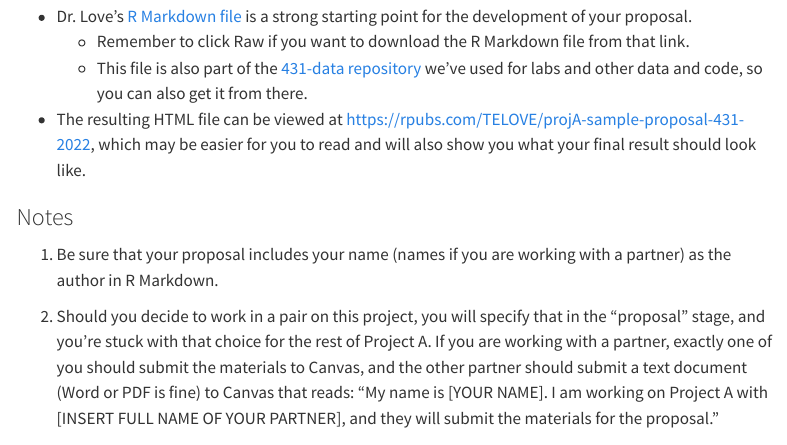
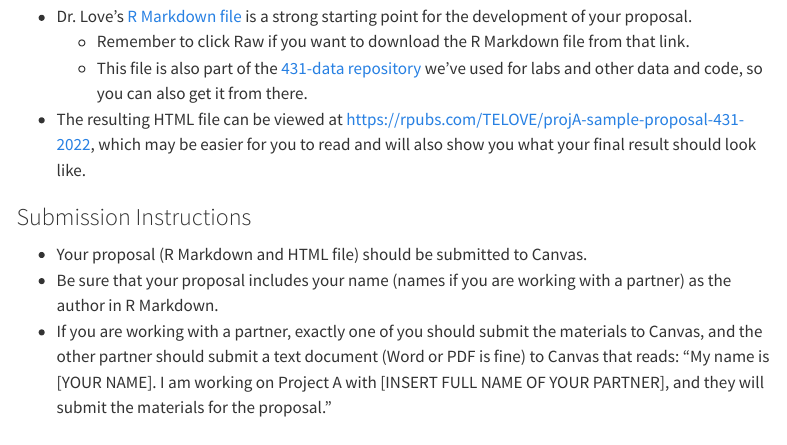
Before and after one commit to THOMASELOVE/431-projectA-2022, a Quarto document (proposal.qmd): the page in a window 1100 px wide, from 1140 px down. Rendered offline with R 4.5, knitr and Pandoc in place of Quarto, with nearby package versions; menus at the side of the page are left out.

Commit message:
Update proposal submission details.

```diff
--- a/proposal.qmd
+++ b/proposal.qmd
@@ -36,9 +36,10 @@ The files may be found in [our Github Repository](https://github.com/THOMASELOVE
     - This file is also part of the [431-data repository](https://github.com/THOMASELOVE/431-data) we've used for labs and other data and code, so you can also get it from there.
 - The resulting HTML file can be viewed at <https://rpubs.com/TELOVE/projA-sample-proposal-431-2022>, which may be easier for you to read and will also show you what your final result should look like.
 
-### Notes
+### Submission Instructions
 
-1. Be sure that your proposal includes your name (names if you are working with a partner) as the author in R Markdown.
+- Your proposal (R Markdown and HTML file) should be submitted to Canvas.
+- Be sure that your proposal includes your name (names if you are working with a partner) as the author in R Markdown.
+- If you are working with a partner, exactly one of you should submit the materials to Canvas, and the other partner should submit a text document (Word or PDF is fine) to Canvas that reads: "My name is [YOUR NAME]. I am working on Project A with [INSERT FULL NAME OF YOUR PARTNER], and they will submit the materials for the proposal."
 
-2. Should you decide to work in a pair on this project, you will specify that in the "proposal" stage, and you're stuck with that choice for the rest of Project A. If you are working with a partner, exactly one of you should submit the materials to Canvas, and the other partner should submit a text document (Word or PDF is fine) to Canvas that reads: "My name is [YOUR NAME]. I am working on Project A with [INSERT FULL NAME OF YOUR PARTNER], and they will submit the materials for the proposal."
 
```
Also changed, not shown: check_final.qmd (+1 -1 lines), index.qmd (+1 -1 lines), docs/search.json, proposal.qmd (4 more changed lines), 8 other files.
